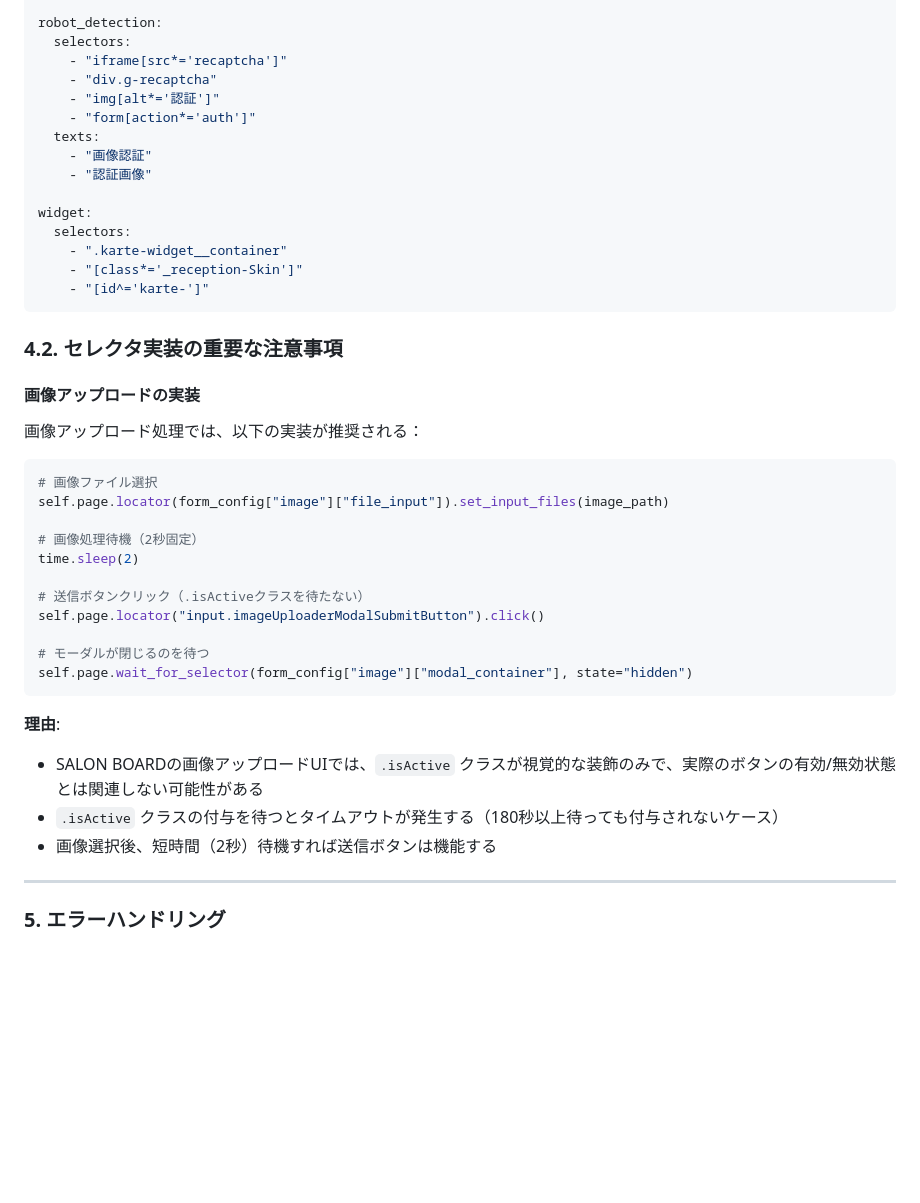
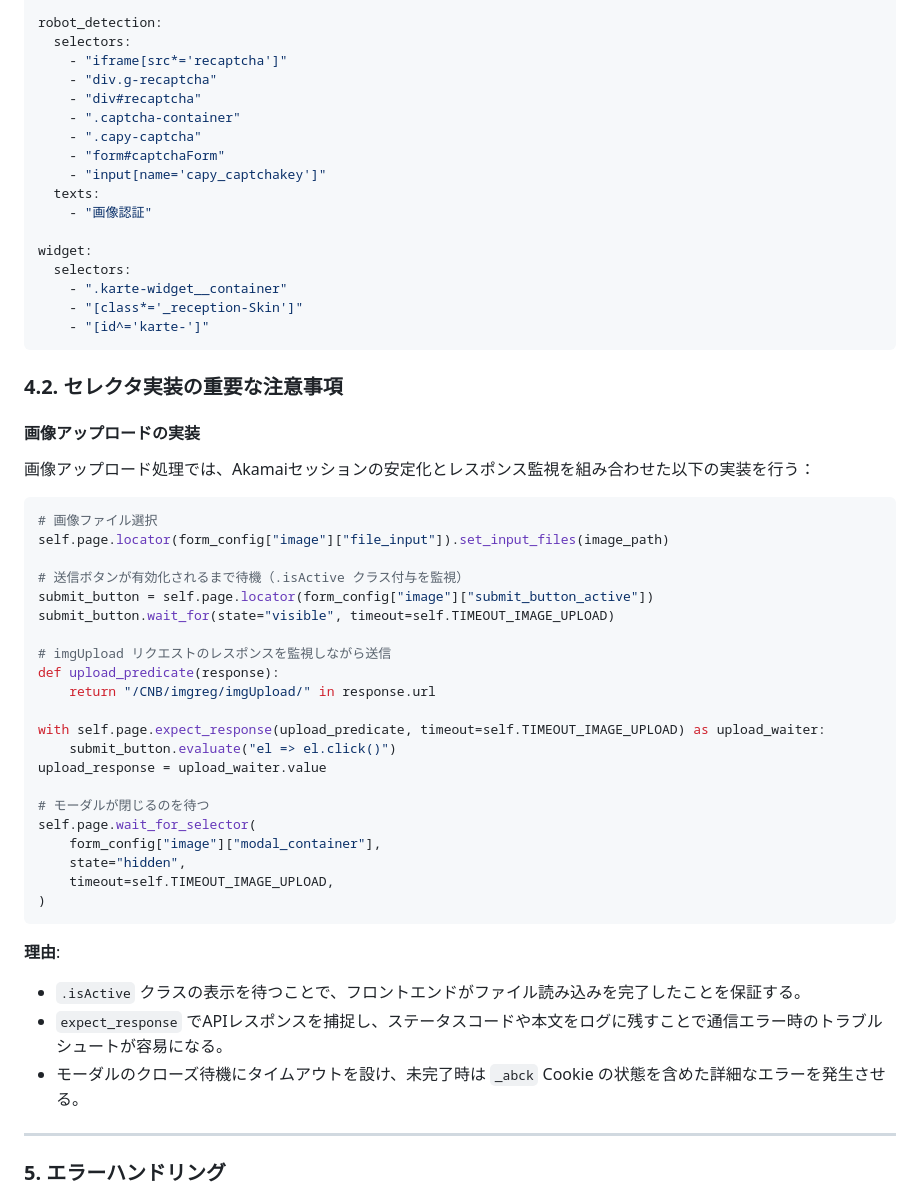
Before and after one commit to caadvisors1234/salon-style-poster, a Markdown page: docs/playwright_spec.md, the part around one of its changes. GitHub-like rendering; blank space fills up the shorter version.

````diff
--- a/docs/playwright_spec.md
+++ b/docs/playwright_spec.md
@@ -228,11 +199,13 @@ robot_detection:
   selectors:
     - "iframe[src*='recaptcha']"
     - "div.g-recaptcha"
-    - "img[alt*='認証']"
-    - "form[action*='auth']"
+    - "div#recaptcha"
+    - ".captcha-container"
+    - ".capy-captcha"
+    - "form#captchaForm"
+    - "input[name='capy_captchakey']"
   texts:
     - "画像認証"
-    - "認証画像"
 
 widget:
   selectors:
@@ -245,26 +218,36 @@ widget:
 
 #### **画像アップロードの実装**
 
-画像アップロード処理では、以下の実装が推奨される：
+画像アップロード処理では、Akamaiセッションの安定化とレスポンス監視を組み合わせた以下の実装を行う：
 
 ```python
 # 画像ファイル選択
 self.page.locator(form_config["image"]["file_input"]).set_input_files(image_path)
 
-# 画像処理待機（2秒固定）
-time.sleep(2)
+# 送信ボタンが有効化されるまで待機（.isActive クラス付与を監視）
+submit_button = self.page.locator(form_config["image"]["submit_button_active"])
+submit_button.wait_for(state="visible", timeout=self.TIMEOUT_IMAGE_UPLOAD)
 
-# 送信ボタンクリック（.isActiveクラスを待たない）
-self.page.locator("input.imageUploaderModalSubmitButton").click()
+# imgUpload リクエストのレスポンスを監視しながら送信
+def upload_predicate(response):
+    return "/CNB/imgreg/imgUpload/" in response.url
+
+with self.page.expect_response(upload_predicate, timeout=self.TIMEOUT_IMAGE_UPLOAD) as upload_waiter:
+    submit_button.evaluate("el => el.click()")
+upload_response = upload_waiter.value
 
 # モーダルが閉じるのを待つ
-self.page.wait_for_selector(form_config["image"]["modal_container"], state="hidden")
+self.page.wait_for_selector(
+    form_config["image"]["modal_container"],
+    state="hidden",
+    timeout=self.TIMEOUT_IMAGE_UPLOAD,
+)
 ```
 
 **理由**:
-- SALON BOARDの画像アップロードUIでは、`.isActive` クラスが視覚的な装飾のみで、実際のボタンの有効/無効状態とは関連しない可能性がある
-- `.isActive` クラスの付与を待つとタイムアウトが発生する（180秒以上待っても付与されないケース）
-- 画像選択後、短時間（2秒）待機すれば送信ボタンは機能する
+- `.isActive` クラスの表示を待つことで、フロントエンドがファイル読み込みを完了したことを保証する。
+- `expect_response` でAPIレスポンスを捕捉し、ステータスコードや本文をログに残すことで通信エラー時のトラブルシュートが容易になる。
+- モーダルのクローズ待機にタイムアウトを設け、未完了時は `_abck` Cookie の状態を含めた詳細なエラーを発生させる。
 
 ---
 
````
Also changed, not shown: other parts of docs/playwright_spec.md (+44 -83 lines).
